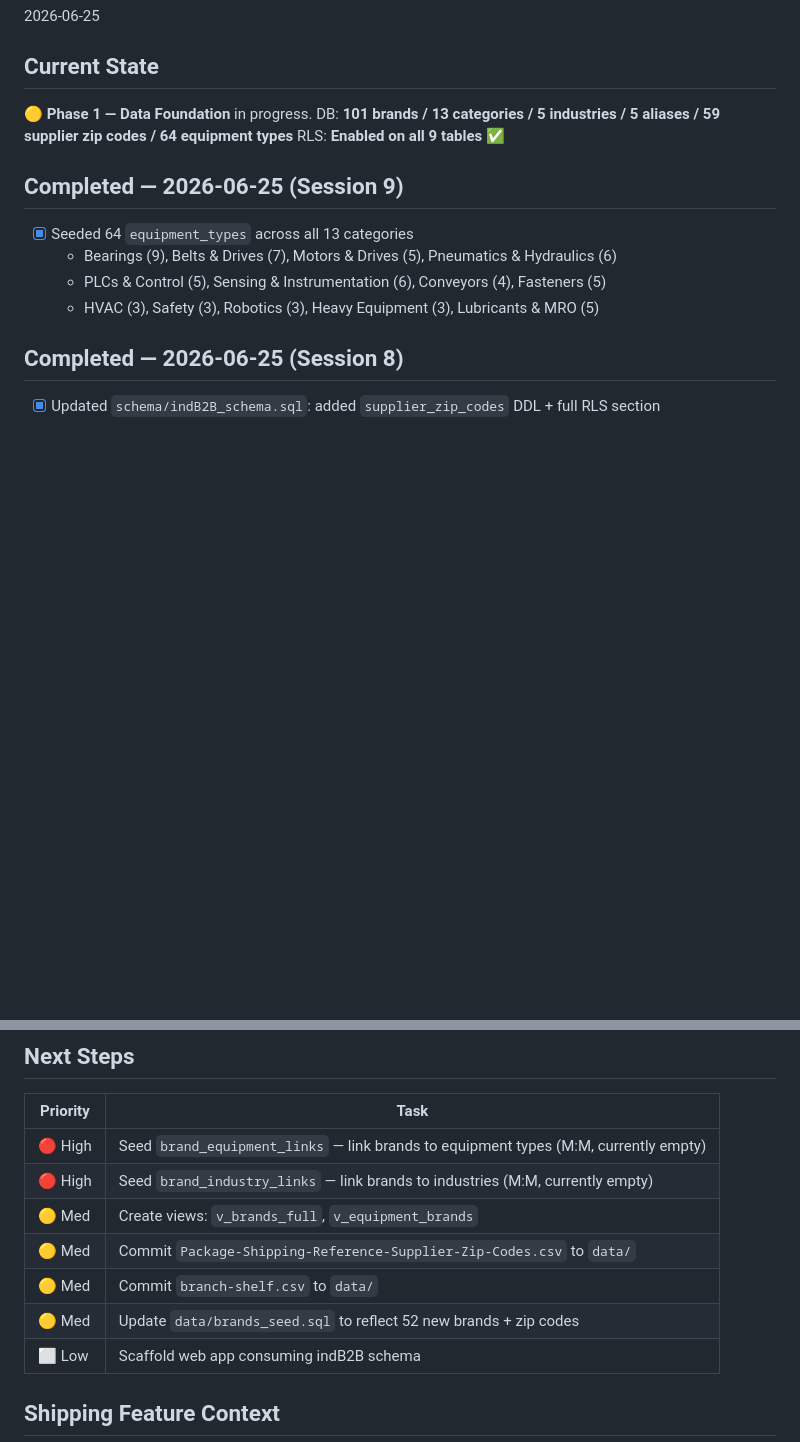
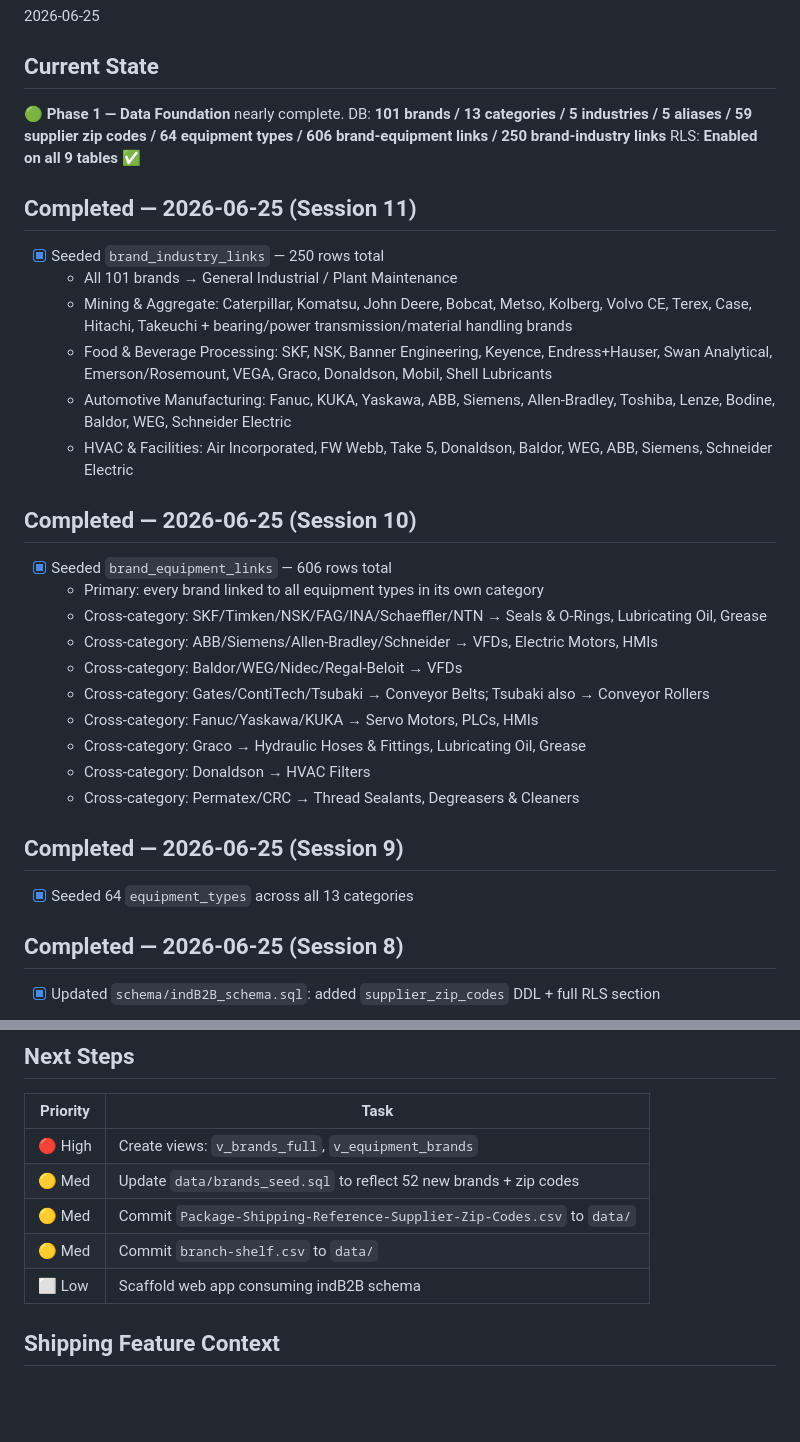
Before and after one commit to andredavisme/industrial-maintenance-b2b, a Markdown page: docs/SESSION_HANDOFF.md, 2 parts joined by grey strips. GitHub-like rendering; blank space fills up the shorter version.

Commit message:
docs: session handoff update 2026-06-25

```diff
--- a/docs/SESSION_HANDOFF.md
+++ b/docs/SESSION_HANDOFF.md
@@ -7,15 +7,32 @@
 2026-06-25
 
 ## Current State
-🟡 **Phase 1 — Data Foundation** in progress.
-DB: **101 brands / 13 categories / 5 industries / 5 aliases / 59 supplier zip codes / 64 equipment types**
+🟢 **Phase 1 — Data Foundation** nearly complete.
+DB: **101 brands / 13 categories / 5 industries / 5 aliases / 59 supplier zip codes / 64 equipment types / 606 brand-equipment links / 250 brand-industry links**
 RLS: **Enabled on all 9 tables ✅**
+
+## Completed — 2026-06-25 (Session 11)
+- [x] Seeded `brand_industry_links` — 250 rows total
+  - All 101 brands → General Industrial / Plant Maintenance
+  - Mining & Aggregate: Caterpillar, Komatsu, John Deere, Bobcat, Metso, Kolberg, Volvo CE, Terex, Case, Hitachi, Takeuchi + bearing/power transmission/material handling brands
+  - Food & Beverage Processing: SKF, NSK, Banner Engineering, Keyence, Endress+Hauser, Swan Analytical, Emerson/Rosemount, VEGA, Graco, Donaldson, Mobil, Shell Lubricants
+  - Automotive Manufacturing: Fanuc, KUKA, Yaskawa, ABB, Siemens, Allen-Bradley, Toshiba, Lenze, Bodine, Baldor, WEG, Schneider Electric
+  - HVAC & Facilities: Air Incorporated, FW Webb, Take 5, Donaldson, Baldor, WEG, ABB, Siemens, Schneider Electric
+
+## Completed — 2026-06-25 (Session 10)
+- [x] Seeded `brand_equipment_links` — 606 rows total
+  - Primary: every brand linked to all equipment types in its own category
+  - Cross-category: SKF/Timken/NSK/FAG/INA/Schaeffler/NTN → Seals & O-Rings, Lubricating Oil, Grease
+  - Cross-category: ABB/Siemens/Allen-Bradley/Schneider → VFDs, Electric Motors, HMIs
+  - Cross-category: Baldor/WEG/Nidec/Regal-Beloit → VFDs
+  - Cross-category: Gates/ContiTech/Tsubaki → Conveyor Belts; Tsubaki also → Conveyor Rollers
+  - Cross-category: Fanuc/Yaskawa/KUKA → Servo Motors, PLCs, HMIs
+  - Cross-category: Graco → Hydraulic Hoses & Fittings, Lubricating Oil, Grease
+  - Cross-category: Donaldson → HVAC Filters
+  - Cross-category: Permatex/CRC → Thread Sealants, Degreasers & Cleaners
 
 ## Completed — 2026-06-25 (Session 9)
 - [x] Seeded 64 `equipment_types` across all 13 categories
-  - Bearings (9), Belts & Drives (7), Motors & Drives (5), Pneumatics & Hydraulics (6)
-  - PLCs & Control (5), Sensing & Instrumentation (6), Conveyors (4), Fasteners (5)
-  - HVAC (3), Safety (3), Robotics (3), Heavy Equipment (3), Lubricants & MRO (5)
 
 ## Completed — 2026-06-25 (Session 8)
 - [x] Updated `schema/indB2B_schema.sql`: added `supplier_zip_codes` DDL + full RLS section
@@ -37,12 +54,10 @@ RLS: **Enabled on all 9 tables ✅**
 
 | Priority | Task |
 |----------|------|
-| 🔴 High | Seed `brand_equipment_links` — link brands to equipment types (M:M, currently empty) |
-| 🔴 High | Seed `brand_industry_links` — link brands to industries (M:M, currently empty) |
-| 🟡 Med  | Create views: `v_brands_full`, `v_equipment_brands` |
+| 🔴 High | Create views: `v_brands_full`, `v_equipment_brands` |
+| 🟡 Med  | Update `data/brands_seed.sql` to reflect 52 new brands + zip codes |
 | 🟡 Med  | Commit `Package-Shipping-Reference-Supplier-Zip-Codes.csv` to `data/` |
 | 🟡 Med  | Commit `branch-shelf.csv` to `data/` |
-| 🟡 Med  | Update `data/brands_seed.sql` to reflect 52 new brands + zip codes |
 | ⬜ Low  | Scaffold web app consuming indB2B schema |
 
 ## Shipping Feature Context
```
Also changed, not shown: docs/DATA_CATALOG.md (+26 -73 lines).
